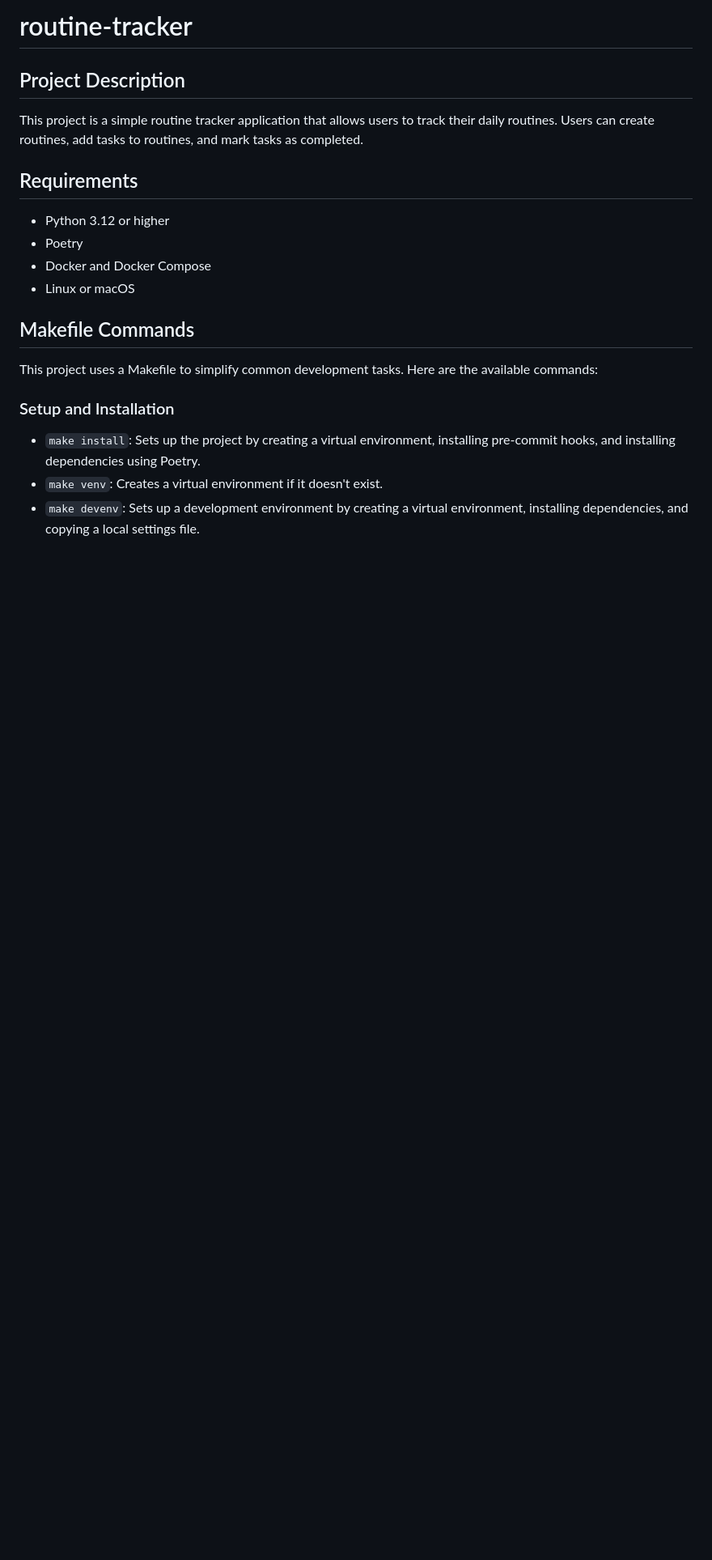
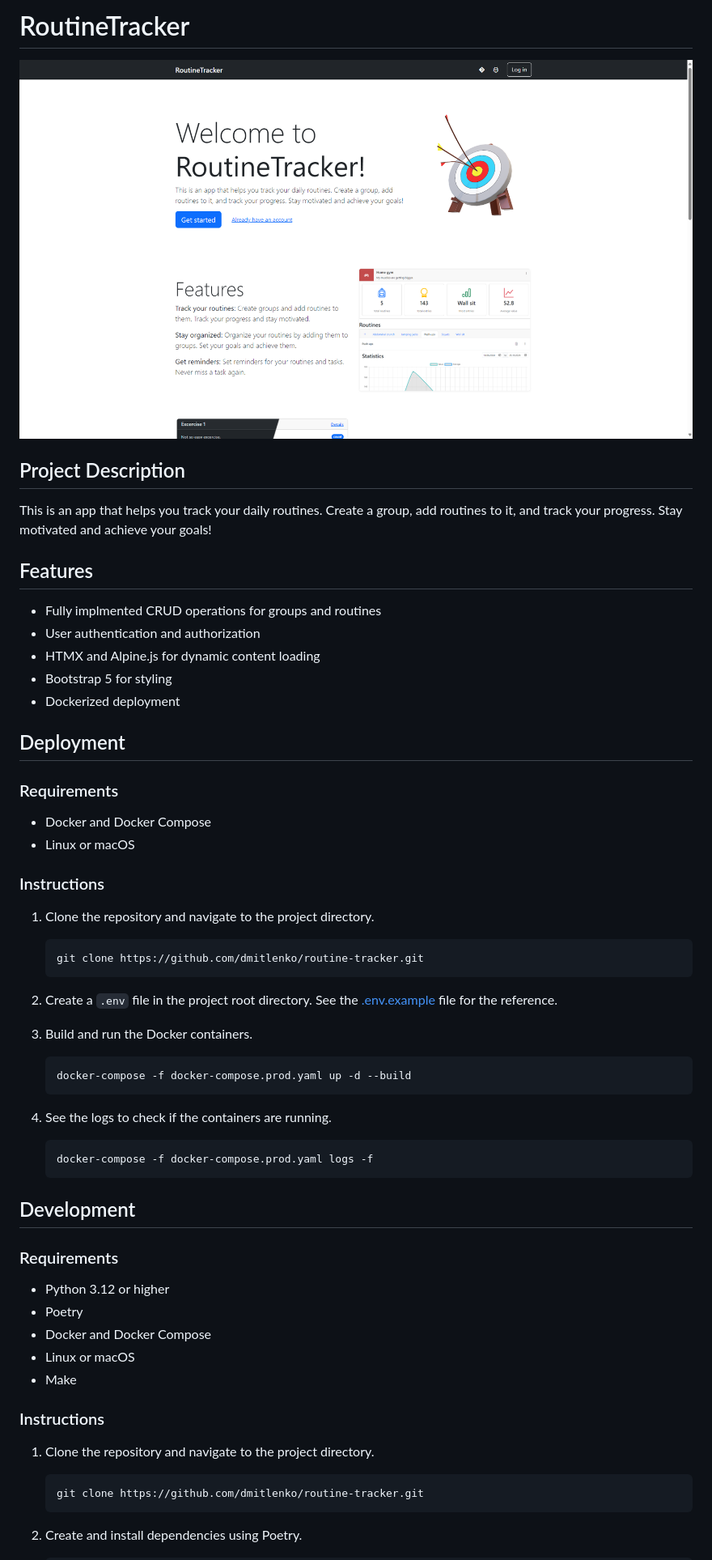
Before and after one commit to dmitlenko/routine-tracker, a Markdown page: README.md, the part around the change printed below. Shown: that part at 81% size. GitHub-like rendering; pictures changed too: docs/preview.png (added); blank space fills up the shorter version.

Commit message:
refactor: Remove unused files and update README.md

````diff
--- a/README.md
+++ b/README.md
@@ -1,23 +1,66 @@
-# routine-tracker
+# RoutineTracker
+
+![preview](docs/preview.png)
 
 ## Project Description
 
-This project is a simple routine tracker application that allows users to track their daily routines. Users can create routines, add tasks to routines, and mark tasks as completed.
+This is an app that helps you track your daily routines.
+Create a group, add routines to it, and track your progress. Stay motivated and achieve your goals!
 
-## Requirements
+## Features
+
+- Fully implmented CRUD operations for groups and routines
+- User authentication and authorization
+- HTMX and Alpine.js for dynamic content loading
+- Bootstrap 5 for styling
+- Dockerized deployment
+
+## Deployment
+
+### Requirements
+
+- Docker and Docker Compose
+- Linux or macOS
+
+### Instructions
+
+1. Clone the repository and navigate to the project directory.
+
+    ```bash
+    git clone https://github.com/dmitlenko/routine-tracker.git
+    ```
+
+2. Create a `.env` file in the project root directory. See the [.env.example](./.env.example) file for the reference.
+
+3. Build and run the Docker containers.
+
+    ```bash
+    docker-compose -f docker-compose.prod.yaml up -d --build
+    ```
+
+4. See the logs to check if the containers are running.
+
+    ```bash
+    docker-compose -f docker-compose.prod.yaml logs -f
+    ```
+
+## Development
+
+### Requirements
 
 - Python 3.12 or higher
 - Poetry
 - Docker and Docker Compose
 - Linux or macOS
+- Make
 
-## Makefile Commands
+### Instructions
 
-This project uses a Makefile to simplify common development tasks. Here are the available commands:
+1. Clone the repository and navigate to the project directory.
 
-### Setup and Installation
+    ```bash
+    git clone https://github.com/dmitlenko/routine-tracker.git
+    ```
 
-- `make install`: Sets up the project by creating a virtual environment, installing pre-commit hooks, and installing dependencies using Poetry.
-- `make venv`: Creates a virtual environment if it doesn't exist.
-- `make devenv`: Sets up a development environment by creating a virtual environment, installing dependencies, and copying a local settings file.
+2. Create and install dependencies using Poetry.
 
````
Also changed, not shown: other parts of README.md (+34 -15 lines), docs/brainstorm.md (deleted, +0 -67 lines), docs/makefile.md (added, +38 -0 lines), 1 other file.
